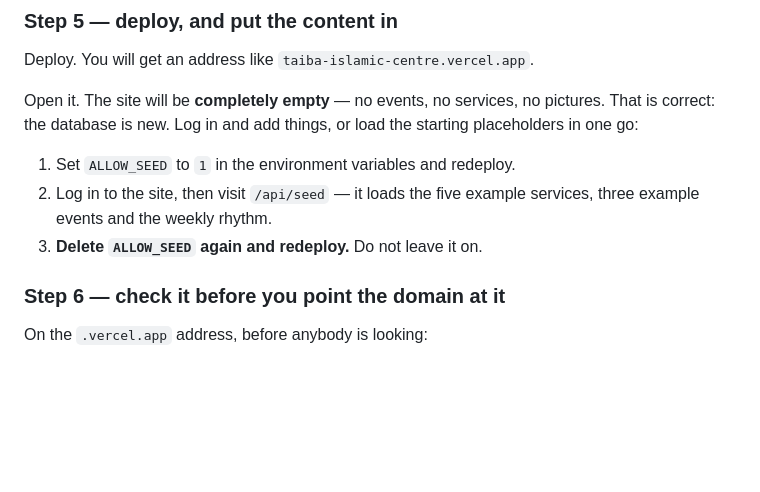
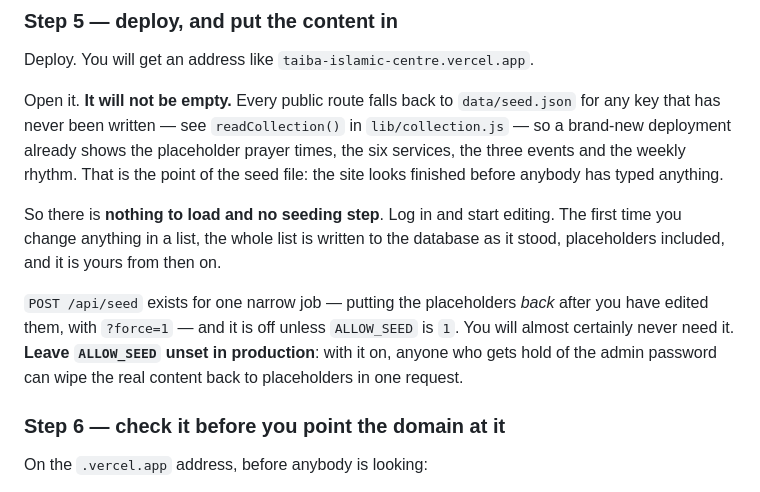
Before and after one commit to advatarmarketing/taiba, a Markdown page: README.md, the part around the change. Drawn GitHub-style; blank space fills up the shorter version.

Commit message:
A new deployment shows the starter content, not an empty site
Step 5 said the site would be 'completely empty' on a first deploy and
then walked through a three-step ALLOW_SEED dance to fill it. Neither is
right. Every public route already falls back to data/seed.json for any
key that has never been written, so a fresh deployment renders the
placeholder prayer times, services and events on its own — and the first
save writes the whole list down, placeholders and all.

Following the old wording meant turning ALLOW_SEED on in production to
fix a problem that was not there, which is the one setting that lets a
stolen password destroy the real content.

Co-Authored-By: Claude Opus 5 <noreply@anthropic.com>

```diff
--- a/README.md
+++ b/README.md
@@ -456,14 +456,22 @@ handful of small text records.
 
 Deploy. You will get an address like `taiba-islamic-centre.vercel.app`.
 
-Open it. The site will be **completely empty** — no events, no services, no
-pictures. That is correct: the database is new. Log in and add things, or load
-the starting placeholders in one go:
-
-1. Set `ALLOW_SEED` to `1` in the environment variables and redeploy.
-2. Log in to the site, then visit `/api/seed` — it loads the five example
-   services, three example events and the weekly rhythm.
-3. **Delete `ALLOW_SEED` again and redeploy.** Do not leave it on.
+Open it. **It will not be empty.** Every public route falls back to
+`data/seed.json` for any key that has never been written — see
+`readCollection()` in `lib/collection.js` — so a brand-new deployment already
+shows the placeholder prayer times, the six services, the three events and the
+weekly rhythm. That is the point of the seed file: the site looks finished
+before anybody has typed anything.
+
+So there is **nothing to load and no seeding step**. Log in and start editing.
+The first time you change anything in a list, the whole list is written to the
+database as it stood, placeholders included, and it is yours from then on.
+
+`POST /api/seed` exists for one narrow job — putting the placeholders *back*
+after you have edited them, with `?force=1` — and it is off unless `ALLOW_SEED`
+is `1`. You will almost certainly never need it. **Leave `ALLOW_SEED` unset in
+production**: with it on, anyone who gets hold of the admin password can wipe
+the real content back to placeholders in one request.
 
 ### Step 6 — check it before you point the domain at it
 
```
